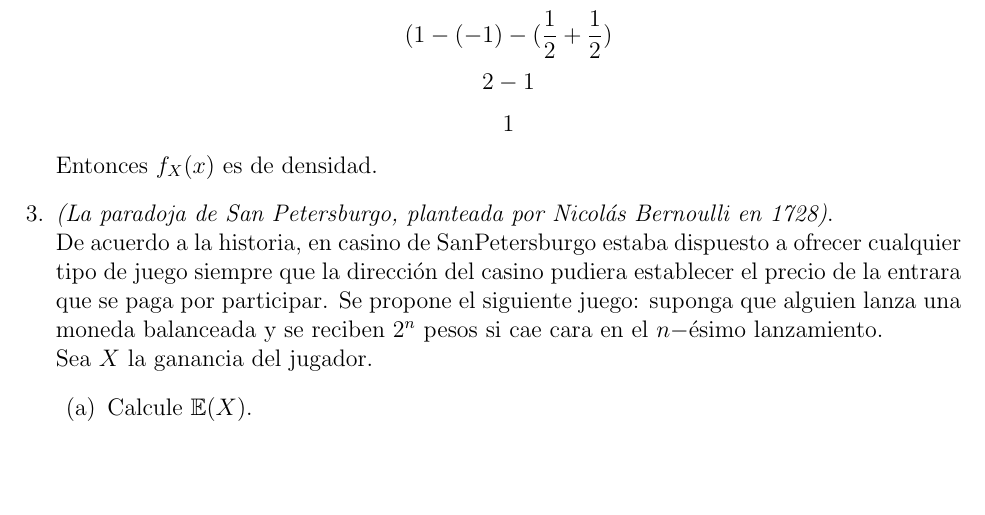
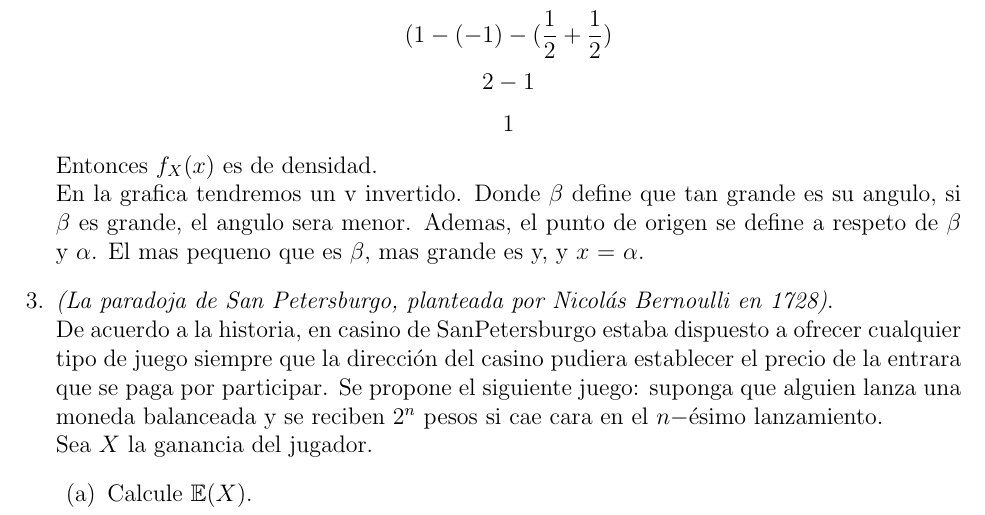
Before and after one commit to Probabilicious/Tarea-V, a LaTeX problem sheet (tarea5.tex): part of page 3 of 10, cut so that both start at the same text, the shorter picture padded with empty space. Compiled offline with pdfLaTeX.

Commit message:
Update tarea5.tex
Final

```diff
--- a/tarea5.tex
+++ b/tarea5.tex
@@ -94,7 +94,11 @@
 			\[(1-(-1) - (\frac{1}{2} + \frac{1}{2})\]
 			\[2-1\]
 			\[1\]
-			Entonces $f_X(x)$ es de densidad.
+			Entonces $f_X(x)$ es de densidad.\\
+			En la grafica tendremos un v invertido. Donde $\beta$ define que tan grande es su angulo,
+			si $\beta$ es grande, el angulo sera menor. Ademas, el punto de origen se define a
+			respeto de $\beta$ y $\alpha$. El mas pequeno que es $\beta$, mas grande es y, y $x$
+			= $\alpha$.
 		}
 
 		%3
```
